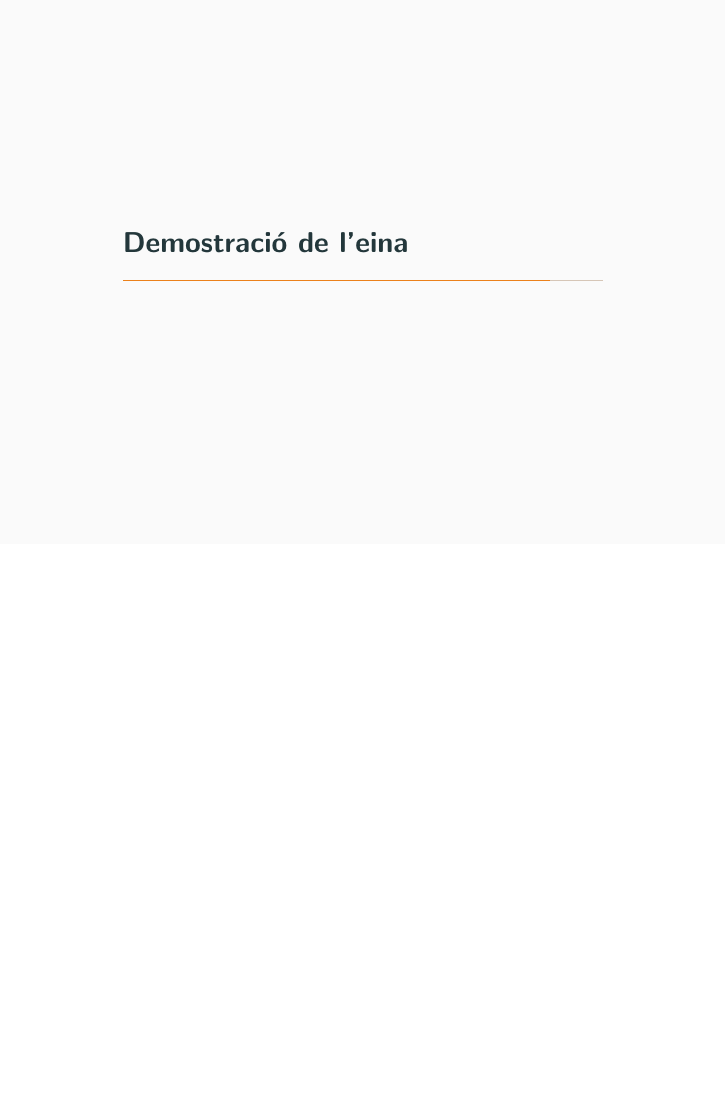
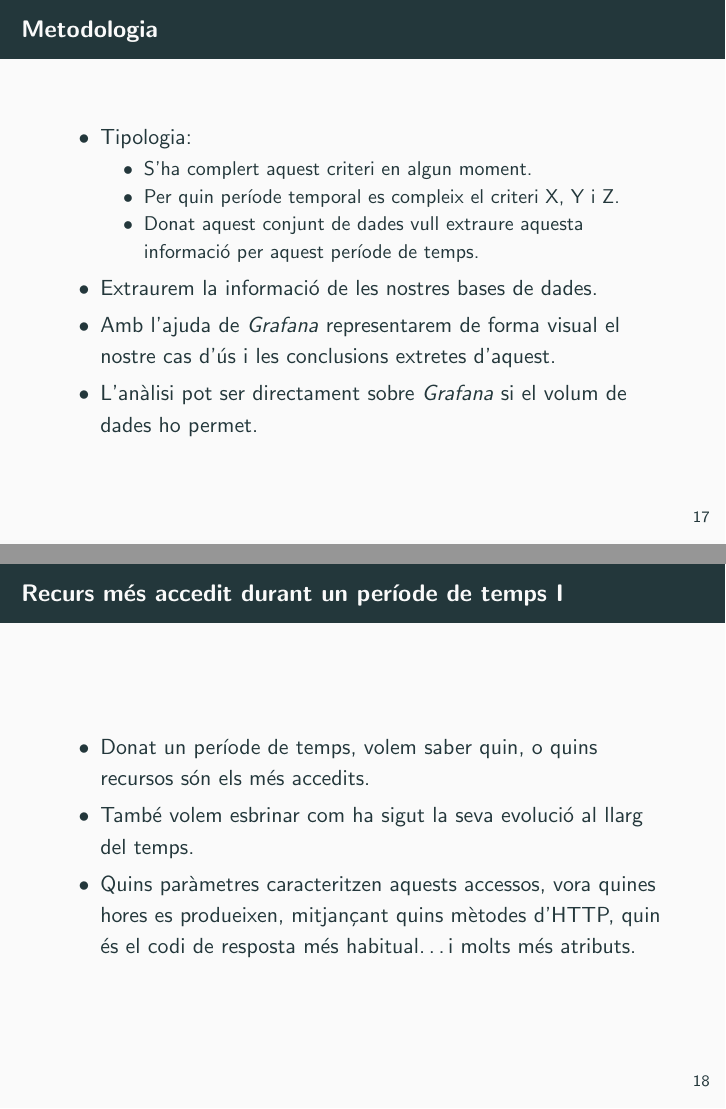
Before and after one commit to omar-briqa-tfg/DEFENSA, LaTeX slides (main.tex, which reads sections/data-analysis.tex): page 22 of 25 before the commit and pages 22 and 23 of 33 after it, the two joined at a grey line, the shorter picture padded with empty space. Compiled offline with pdfLaTeX.

Commit message:
add data-anlysis section

```diff
--- a/sections/data-analysis.tex
+++ b/sections/data-analysis.tex
@@ -1 +1,25 @@
 \section{Anàlisi i visualització de les dades}\label{sec:data-analysis}
+
+\begin{frame}{Metodologia}
+    \begin{itemize}
+        \item Tipologia:
+        \begin{itemize}
+            \item S’ha complert aquest criteri en algun moment.
+            \item Per quin període temporal es compleix el criteri X, Y i Z.
+            \item Donat aquest conjunt de dades vull extraure aquesta informació per aquest període de temps.
+        \end{itemize}
+        \item Extraurem la informació de les nostres bases de dades.
+        \item Amb l’ajuda de \textit{Grafana} representarem de forma visual el nostre cas d’ús i les conclusions extretes d’aquest.
+        \item L'anàlisi pot ser directament sobre \textit{Grafana} si el volum de dades ho permet.
+    \end{itemize}
+\end{frame}
+
+\begin{frame}{Recurs més accedit durant un període de temps I}
+    \begin{itemize}
+        \item Donat un període de temps, volem saber quin, o quins recursos són els més accedits.
+        \item També volem esbrinar com ha sigut la seva evolució al llarg del temps.
+        \item Quins paràmetres caracteritzen aquests accessos, vora quines hores es produeixen, mitjançant quins mètodes d'HTTP, quin és el codi de resposta més habitual\dots i molts més atributs.
+    \end{itemize}
+\end{frame}
+
+\begin{frame}{Recurs més accedit durant un període de temps II}
@@ -1,0 +40 @@
+        \item També volem esbrinar com ha sigut la seva evolució al llarg del temps, a més dels paràmetres que s'utilitzen.
```
Also changed, not shown: figures/access-rights-epsevg.png (added), figures/log-attack.png (added), figures/most-accessed-resource.png (added), figures/possible-attacks-403.png (added), figures/possible-attacks.png (added), sections/data-analysis.tex (44 more changed lines).
